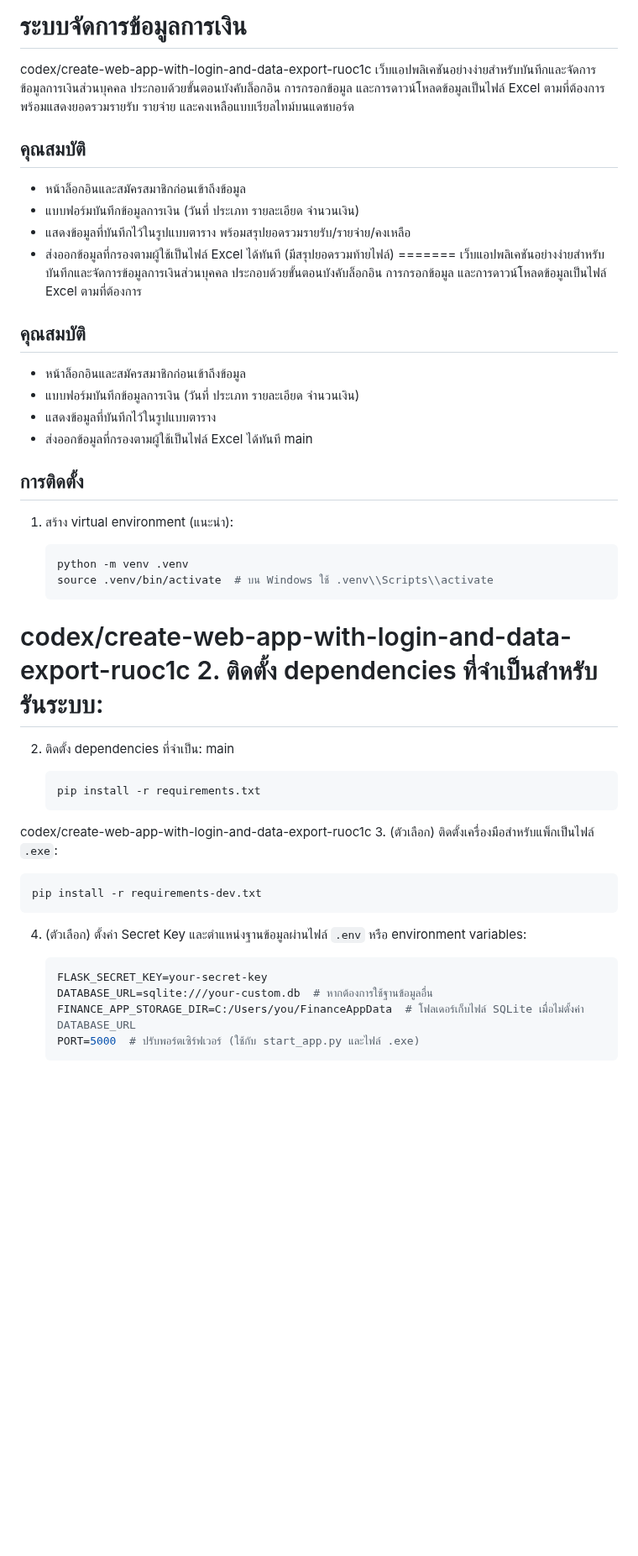
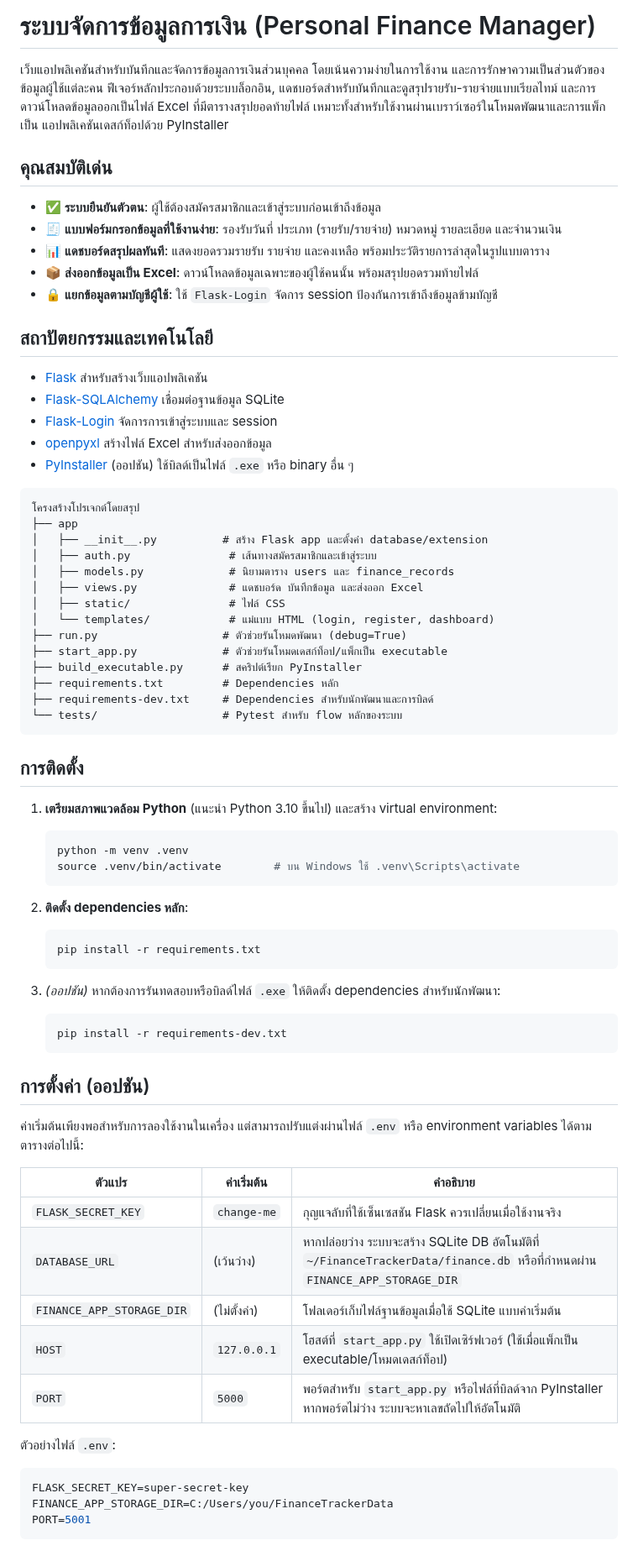
Before and after one commit to Tues1999/Data-Financial-Miniproject, a Markdown page: README.md, the part around one of its changes. Shown at 84% size. Rendered like a GitHub page; blank space fills up the shorter version.

Commit message:
docs: rewrite and clarify README

````diff
--- a/README.md
+++ b/README.md
@@ -1,55 +1,83 @@
-# ระบบจัดการข้อมูลการเงิน
+# ระบบจัดการข้อมูลการเงิน (Personal Finance Manager)
 
-codex/create-web-app-with-login-and-data-export-ruoc1c
-เว็บแอปพลิเคชันอย่างง่ายสำหรับบันทึกและจัดการข้อมูลการเงินส่วนบุคคล ประกอบด้วยขั้นตอนบังคับล็อกอิน การกรอกข้อมูล และการดาวน์โหลดข้อมูลเป็นไฟล์ Excel ตามที่ต้องการ พร้อมแสดงยอดรวมรายรับ รายจ่าย และคงเหลือแบบเรียลไทม์บนแดชบอร์ด
+เว็บแอปพลิเคชันสำหรับบันทึกและจัดการข้อมูลการเงินส่วนบุคคล โดยเน้นความง่ายในการใช้งาน
+และการรักษาความเป็นส่วนตัวของข้อมูลผู้ใช้แต่ละคน ฟีเจอร์หลักประกอบด้วยระบบล็อกอิน,
+แดชบอร์ดสำหรับบันทึกและดูสรุปรายรับ-รายจ่ายแบบเรียลไทม์ และการดาวน์โหลดข้อมูลออกเป็นไฟล์
+Excel ที่มีตารางสรุปยอดท้ายไฟล์ เหมาะทั้งสำหรับใช้งานผ่านเบราว์เซอร์ในโหมดพัฒนาและการแพ็กเป็น
+แอปพลิเคชันเดสก์ท็อปด้วย PyInstaller
 
-## คุณสมบัติ
+## คุณสมบัติเด่น
 
-- หน้าล็อกอินและสมัครสมาชิกก่อนเข้าถึงข้อมูล
-- แบบฟอร์มบันทึกข้อมูลการเงิน (วันที่ ประเภท รายละเอียด จำนวนเงิน)
-- แสดงข้อมูลที่บันทึกไว้ในรูปแบบตาราง พร้อมสรุปยอดรวมรายรับ/รายจ่าย/คงเหลือ
-- ส่งออกข้อมูลที่กรองตามผู้ใช้เป็นไฟล์ Excel ได้ทันที (มีสรุปยอดรวมท้ายไฟล์)
-=======
-เว็บแอปพลิเคชันอย่างง่ายสำหรับบันทึกและจัดการข้อมูลการเงินส่วนบุคคล ประกอบด้วยขั้นตอนบังคับล็อกอิน การกรอกข้อมูล และการดาวน์โหลดข้อมูลเป็นไฟล์ Excel ตามที่ต้องการ
+- ✅ **ระบบยืนยันตัวตน**: ผู้ใช้ต้องสมัครสมาชิกและเข้าสู่ระบบก่อนเข้าถึงข้อมูล
+- 🧾 **แบบฟอร์มกรอกข้อมูลที่ใช้งานง่าย**: รองรับวันที่ ประเภท (รายรับ/รายจ่าย) หมวดหมู่ รายละเอียด และจำนวนเงิน
+- 📊 **แดชบอร์ดสรุปผลทันที**: แสดงยอดรวมรายรับ รายจ่าย และคงเหลือ พร้อมประวัติรายการล่าสุดในรูปแบบตาราง
+- 📦 **ส่งออกข้อมูลเป็น Excel**: ดาวน์โหลดข้อมูลเฉพาะของผู้ใช้คนนั้น พร้อมสรุปยอดรวมท้ายไฟล์
+- 🔒 **แยกข้อมูลตามบัญชีผู้ใช้**: ใช้ `Flask-Login` จัดการ session ป้องกันการเข้าถึงข้อมูลข้ามบัญชี
 
-## คุณสมบัติ
+## สถาปัตยกรรมและเทคโนโลยี
 
-- หน้าล็อกอินและสมัครสมาชิกก่อนเข้าถึงข้อมูล
-- แบบฟอร์มบันทึกข้อมูลการเงิน (วันที่ ประเภท รายละเอียด จำนวนเงิน)
-- แสดงข้อมูลที่บันทึกไว้ในรูปแบบตาราง
-- ส่งออกข้อมูลที่กรองตามผู้ใช้เป็นไฟล์ Excel ได้ทันที
- main
+- [Flask](https://flask.palletsprojects.com/) สำหรับสร้างเว็บแอปพลิเคชัน
+- [Flask-SQLAlchemy](https://flask-sqlalchemy.palletsprojects.com/) เชื่อมต่อฐานข้อมูล SQLite
+- [Flask-Login](https://flask-login.readthedocs.io/) จัดการการเข้าสู่ระบบและ session
+- [openpyxl](https://openpyxl.readthedocs.io/) สร้างไฟล์ Excel สำหรับส่งออกข้อมูล
+- [PyInstaller](https://pyinstaller.org/) (ออปชัน) ใช้บิลด์เป็นไฟล์ `.exe` หรือ binary อื่น ๆ
+
+```
+โครงสร้างโปรเจกต์โดยสรุป
+├── app
+│   ├── __init__.py          # สร้าง Flask app และตั้งค่า database/extension
+│   ├── auth.py               # เส้นทางสมัครสมาชิกและเข้าสู่ระบบ
+│   ├── models.py             # นิยามตาราง users และ finance_records
+│   ├── views.py              # แดชบอร์ด บันทึกข้อมูล และส่งออก Excel
+│   ├── static/               # ไฟล์ CSS
+│   └── templates/            # แม่แบบ HTML (login, register, dashboard)
+├── run.py                   # ตัวช่วยรันโหมดพัฒนา (debug=True)
+├── start_app.py             # ตัวช่วยรันโหมดเดสก์ท็อป/แพ็กเป็น executable
+├── build_executable.py      # สคริปต์เรียก PyInstaller
+├── requirements.txt         # Dependencies หลัก
+├── requirements-dev.txt     # Dependencies สำหรับนักพัฒนาและการบิลด์
+└── tests/                   # Pytest สำหรับ flow หลักของระบบ
+```
 
 ## การติดตั้ง
 
-1. สร้าง virtual environment (แนะนำ):
+1. **เตรียมสภาพแวดล้อม Python** (แนะนำ Python 3.10 ขึ้นไป) และสร้าง virtual environment:
 
    ```bash
    python -m venv .venv
-   source .venv/bin/activate  # บน Windows ใช้ .venv\\Scripts\\activate
+   source .venv/bin/activate        # บน Windows ใช้ .venv\Scripts\activate
    ```
 
-codex/create-web-app-with-login-and-data-export-ruoc1c
-2. ติดตั้ง dependencies ที่จำเป็นสำหรับรันระบบ:
-=======
-2. ติดตั้ง dependencies ที่จำเป็น:
-main
+2. **ติดตั้ง dependencies หลัก**:
 
    ```bash
    pip install -r requirements.txt
    ```
 
-codex/create-web-app-with-login-and-data-export-ruoc1c
-3. (ตัวเลือก) ติดตั้งเครื่องมือสำหรับแพ็กเป็นไฟล์ `.exe`:
+3. *(ออปชัน)* หากต้องการรันทดสอบหรือบิลด์ไฟล์ `.exe` ให้ติดตั้ง dependencies สำหรับนักพัฒนา:
 
    ```bash
    pip install -r requirements-dev.txt
    ```
 
-4. (ตัวเลือก) ตั้งค่า Secret Key และตำแหน่งฐานข้อมูลผ่านไฟล์ `.env` หรือ environment variables:
+## การตั้งค่า (ออปชัน)
 
-   ```env
-   FLASK_SECRET_KEY=your-secret-key
-   DATABASE_URL=sqlite:///your-custom.db  # หากต้องการใช้ฐานข้อมูลอื่น
-   FINANCE_APP_STORAGE_DIR=C:/Users/you/FinanceAppData  # โฟลเดอร์เก็บไฟล์ SQLite เมื่อไม่ตั้งค่า DATABASE_URL
-   PORT=5000  # ปรับพอร์ตเซิร์ฟเวอร์ (ใช้กับ start_app.py และไฟล์ .exe)
+ค่าเริ่มต้นเพียงพอสำหรับการลองใช้งานในเครื่อง แต่สามารถปรับแต่งผ่านไฟล์ `.env` หรือ environment
+variables ได้ตามตารางต่อไปนี้:
+
+| ตัวแปร | ค่าเริ่มต้น | คำอธิบาย |
+| --- | --- | --- |
+| `FLASK_SECRET_KEY` | `change-me` | กุญแจลับที่ใช้เซ็นเซสชัน Flask ควรเปลี่ยนเมื่อใช้งานจริง |
+| `DATABASE_URL` | (เว้นว่าง) | หากปล่อยว่าง ระบบจะสร้าง SQLite DB อัตโนมัติที่ `~/FinanceTrackerData/finance.db` หรือที่กำหนดผ่าน `FINANCE_APP_STORAGE_DIR` |
+| `FINANCE_APP_STORAGE_DIR` | (ไม่ตั้งค่า) | โฟลเดอร์เก็บไฟล์ฐานข้อมูลเมื่อใช้ SQLite แบบค่าเริ่มต้น |
+| `HOST` | `127.0.0.1` | โฮสต์ที่ `start_app.py` ใช้เปิดเซิร์ฟเวอร์ (ใช้เมื่อแพ็กเป็น executable/โหมดเดสก์ท็อป) |
+| `PORT` | `5000` | พอร์ตสำหรับ `start_app.py` หรือไฟล์ที่บิลด์จาก PyInstaller หากพอร์ตไม่ว่าง ระบบจะหาเลขถัดไปให้อัตโนมัติ |
+
+ตัวอย่างไฟล์ `.env`:
+
+```env
+FLASK_SECRET_KEY=super-secret-key
+FINANCE_APP_STORAGE_DIR=C:/Users/you/FinanceTrackerData
+PORT=5001
+```
+
````
Also changed, not shown: other parts of README.md (+40 -76 lines).
